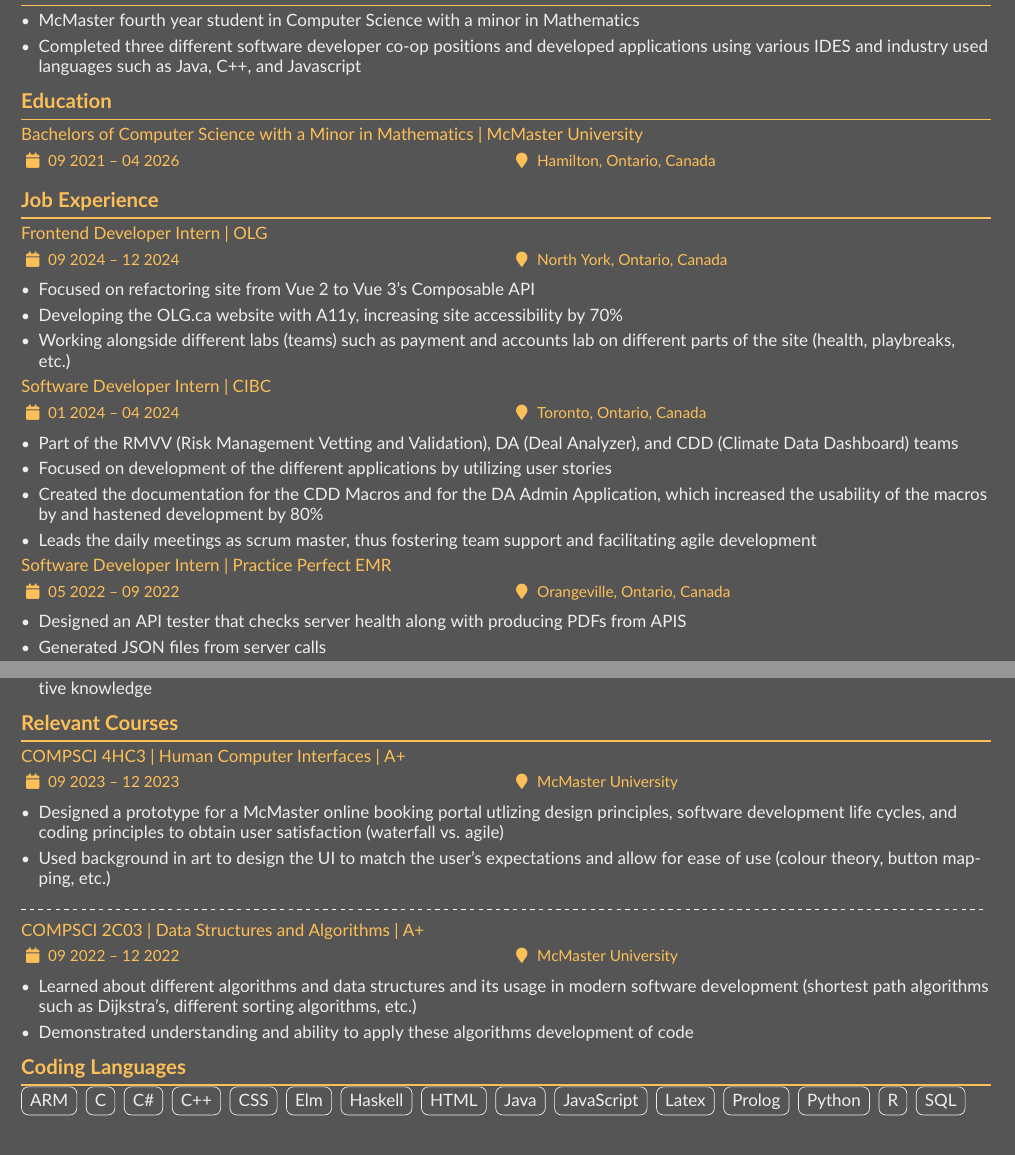
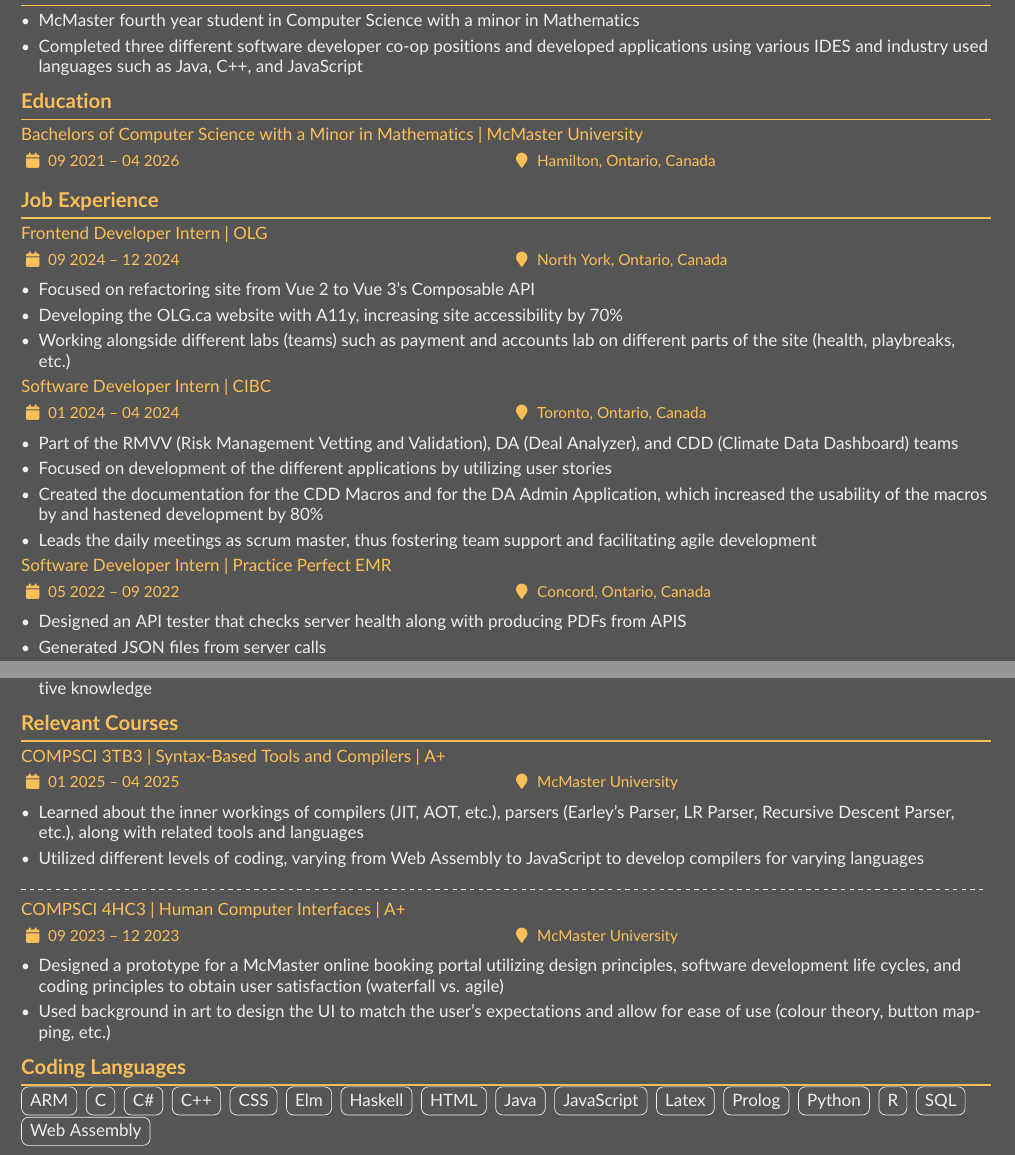
Before and after one commit to honkita/Elite-Lu-Resume, a LaTeX CV (main.tex): two parts of pages 1 and 2 of 2, joined at a grey line, cut so that both start at the same text. Compiled offline with pdfLaTeX.

Commit message:
Removed 2C03 and added 3TB3

```diff
--- a/main.tex
+++ b/main.tex
@@ -103,7 +100,7 @@
     \item{Created the documentation for the CDD Macros and for the DA Admin Application, which increased the usability of the macros by and hastened development by 80\%}
     \item{Leads the daily meetings as scrum master, thus fostering team support and facilitating agile development}
   \end{itemize}
-            \cvevent{Software Developer Intern}{Practice Perfect EMR}{05 2022 -- 09 2022}{Orangeville, Ontario, Canada}
+  \cvevent{Software Developer Intern}{Practice Perfect EMR}{05 2022 -- 09 2022}{Concord, Ontario, Canada}
   \begin{itemize}
     \item Designed an API tester that checks server health along with producing PDFs from APIS
     \item Generated JSON files from server calls
@@ -163,21 +160,25 @@
   \end{itemize}
 
   \cvsection{Relevant Courses}
+
+  \cvevent{COMPSCI 3TB3 | Syntax-Based Tools and Compilers}{A+}{01 2025 -- 04 2025}{McMaster University}
+  \begin{itemize}
+    \item{Learned about the inner workings of compilers (JIT, AOT, etc.), parsers (Earley's Parser, LR Parser, Recursive Descent Parser, etc.), along with related tools and languages}
+    \item{Utilized different levels of coding, varying from Web Assembly to JavaScript to develop compilers for varying languages}
+  \end{itemize}
+
+  \divider
   \cvevent{COMPSCI 4HC3 | Human Computer Interfaces}{A+}{09 2023 -- 12 2023}{McMaster University}
   \begin{itemize}
-                    \item{Designed a prototype for a McMaster online booking portal utlizing design principles, software development life cycles, and coding principles to obtain user satisfaction (waterfall vs. agile)}
+    \item{Designed a prototype for a McMaster online booking portal utilizing design principles, software development life cycles, and coding principles to obtain user satisfaction (waterfall vs. agile)}
     \item{Used background in art to design the UI to match the user's expectations and allow for ease of use (colour theory, button mapping, etc.)}
   \end{itemize}
-        \divider
-        \cvevent{COMPSCI 2C03 | Data Structures and Algorithms}{A+}{09 2022 -- 12 2022}{McMaster University}
-            \begin{itemize}
-                \item{Learned about different algorithms and data structures and its usage in modern software development (shortest path algorithms such as Dijkstra's, different sorting algorithms, etc.)}
-                \item{Demonstrated understanding and ability to apply these algorithms development of code}
-            \end{itemize}
+
+
 
   \cvsection{Coding Languages}
   \begin{sloppypar}
-                \cvtags{ARM, C, C\#, C++, CSS, Elm, Haskell, HTML, Java, JavaScript, Latex, Prolog, Python, R, SQL}
+    \cvtags{ARM, C, C\#, C++, CSS, Elm, Haskell, HTML, Java, JavaScript, Latex, Prolog, Python, R, SQL, Web Assembly}
   \end{sloppypar}
 
   \cvsection{Frameworks, APIs, Build Automation Tools, and Libraries}
```
Also changed, not shown: main.pdf (added), main.tex (5 more changed lines), 3 other files. Lines whose indentation alone changed are shown as unchanged.
